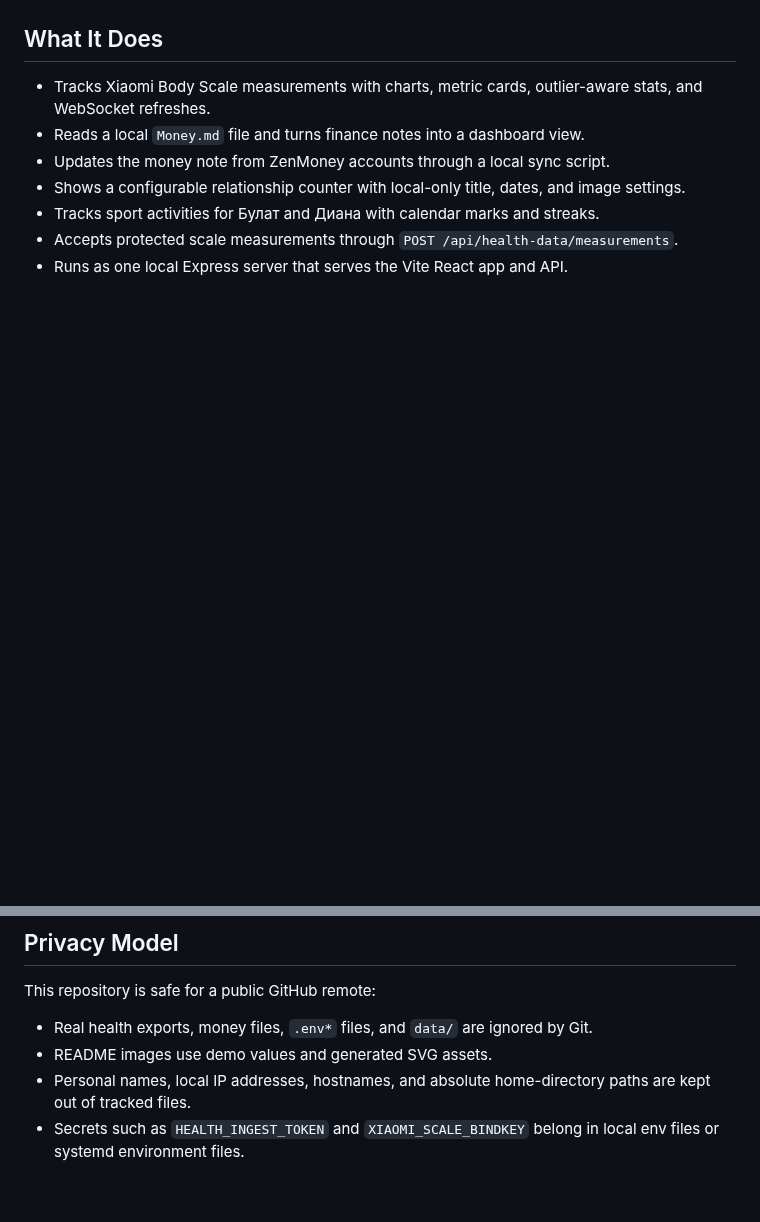
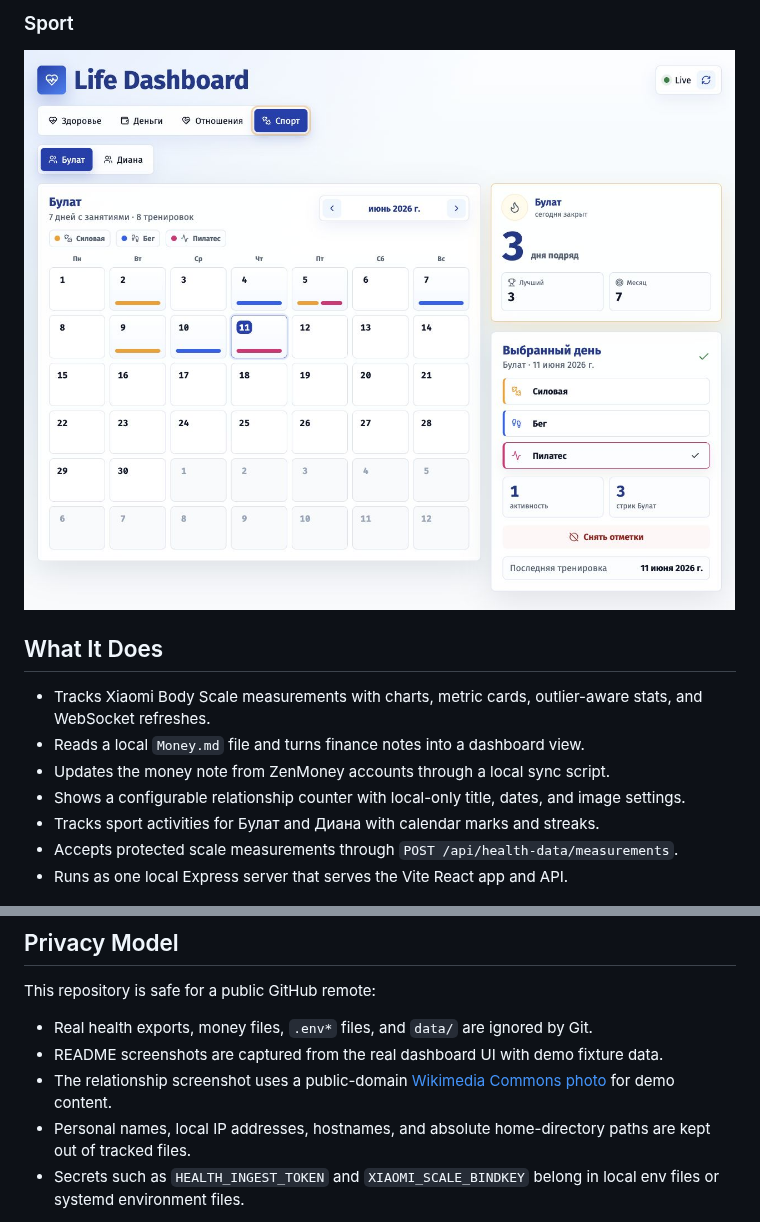
Before and after one commit to bulat1337/HealthDashboard, a Markdown page: README.md, 2 parts joined by grey strips. Rendered like a GitHub page; pictures changed too: docs/assets/life-dashboard-sport.jpg (added); blank space fills up the shorter version.

Commit message:
Update README dashboard screenshots

```diff
--- a/README.md
+++ b/README.md
@@ -6,3 +19,6 @@ Personal life dashboard for health, money, relationships, and other long-running
+### Sport
+
+![Life Dashboard sport screen](docs/assets/life-dashboard-sport.jpg)
 
 ## What It Does
 
@@ -19,6 +35,7 @@ Personal life dashboard for health, money, relationships, and other long-running
 This repository is safe for a public GitHub remote:
 
 - Real health exports, money files, `.env*` files, and `data/` are ignored by Git.
-- README images use demo values and generated SVG assets.
+- README screenshots are captured from the real dashboard UI with demo fixture data.
+- The relationship screenshot uses a public-domain [Wikimedia Commons photo](https://commons.wikimedia.org/wiki/File:Lovers_hands._(Unsplash).jpg) for demo content.
 - Personal names, local IP addresses, hostnames, and absolute home-directory paths are kept out of tracked files.
 - Secrets such as `HEALTH_INGEST_TOKEN` and `XIAOMI_SCALE_BINDKEY` belong in local env files or systemd environment files.
```
Also changed, not shown: other parts of README.md (+14 -5 lines), docs/assets/life-dashboard-health.jpg (added), docs/assets/life-dashboard-money.jpg (added), docs/assets/life-dashboard-relationships.jpg (added).
